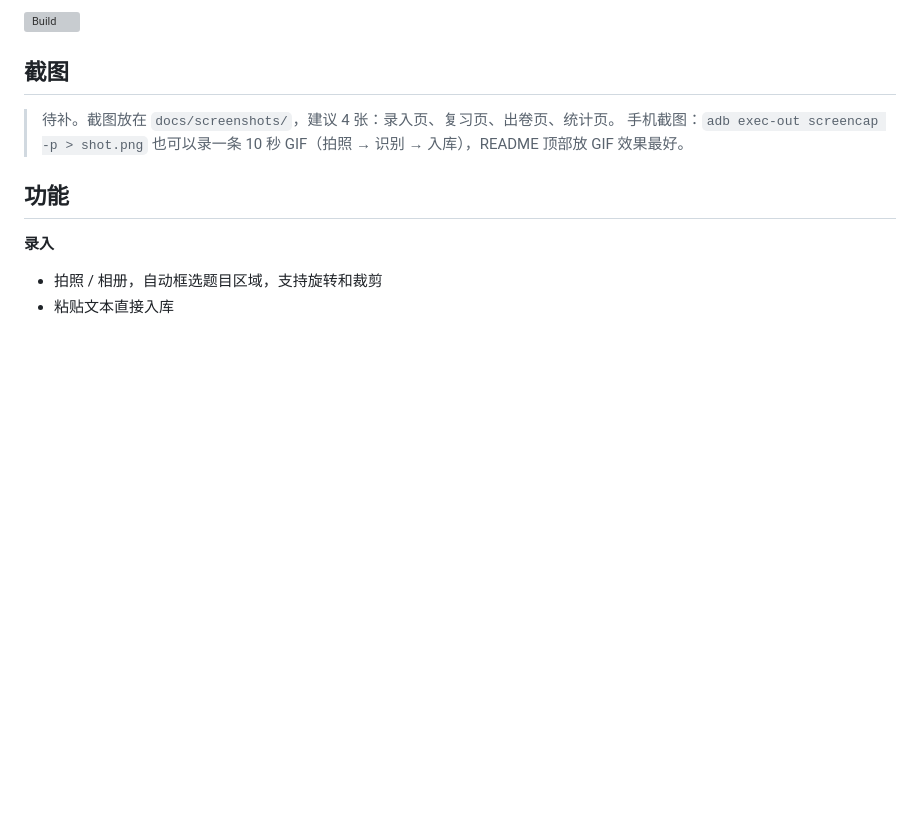
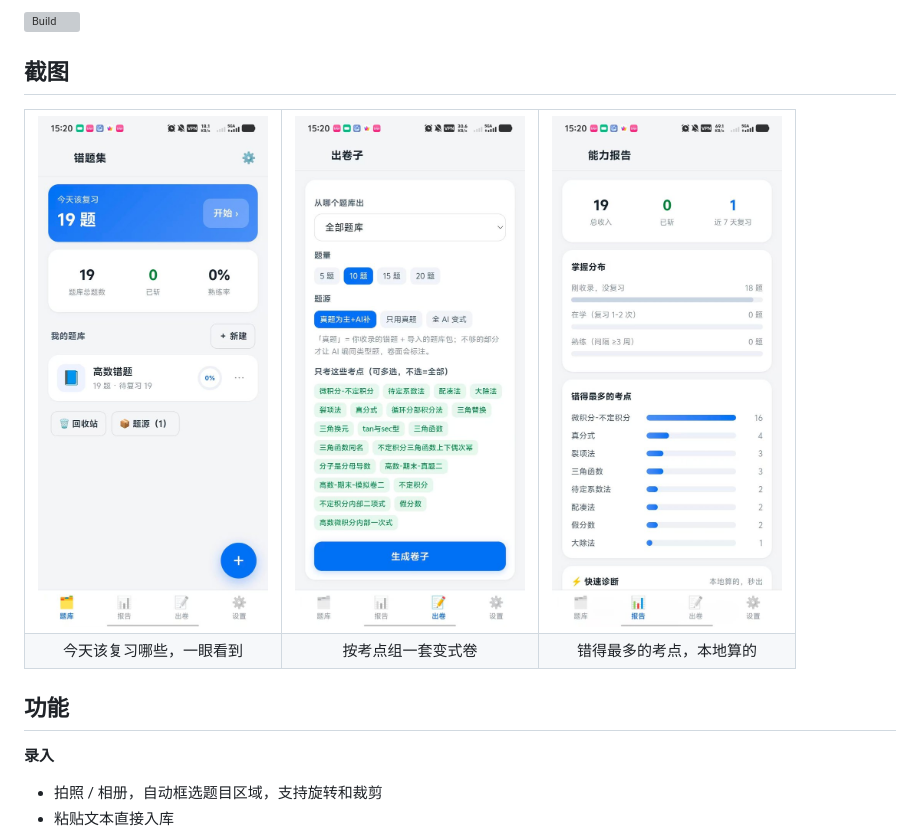
Before and after one commit to Yanh658/mistakes-note, a Markdown page: README.md, the part around the change. Drawn GitHub-style; pictures changed too: docs/screenshots/01-tiku.jpg (added), docs/screenshots/02-chujuan.jpg (added), docs/screenshots/03-baogao.jpg (added); blank space fills up the shorter version; grey boxes are pictures that could not be loaded.

Commit message:
docs: 补三张截图（题库 / 出卷 / 报告）

```diff
--- a/README.md
+++ b/README.md
@@ -14,9 +14,18 @@
 
 ## 截图
 
-> 待补。截图放在 `docs/screenshots/`，建议 4 张：录入页、复习页、出卷页、统计页。
-> 手机截图：`adb exec-out screencap -p > shot.png`
-> 也可以录一条 10 秒 GIF（拍照 → 识别 → 入库），README 顶部放 GIF 效果最好。
+<table>
+  <tr>
+    <td><img src="docs/screenshots/01-tiku.jpg" width="230"></td>
+    <td><img src="docs/screenshots/02-chujuan.jpg" width="230"></td>
+    <td><img src="docs/screenshots/03-baogao.jpg" width="230"></td>
+  </tr>
+  <tr>
+    <td align="center">今天该复习哪些，一眼看到</td>
+    <td align="center">按考点组一套变式卷</td>
+    <td align="center">错得最多的考点，本地算的</td>
+  </tr>
+</table>
 
 ## 功能
 
```
